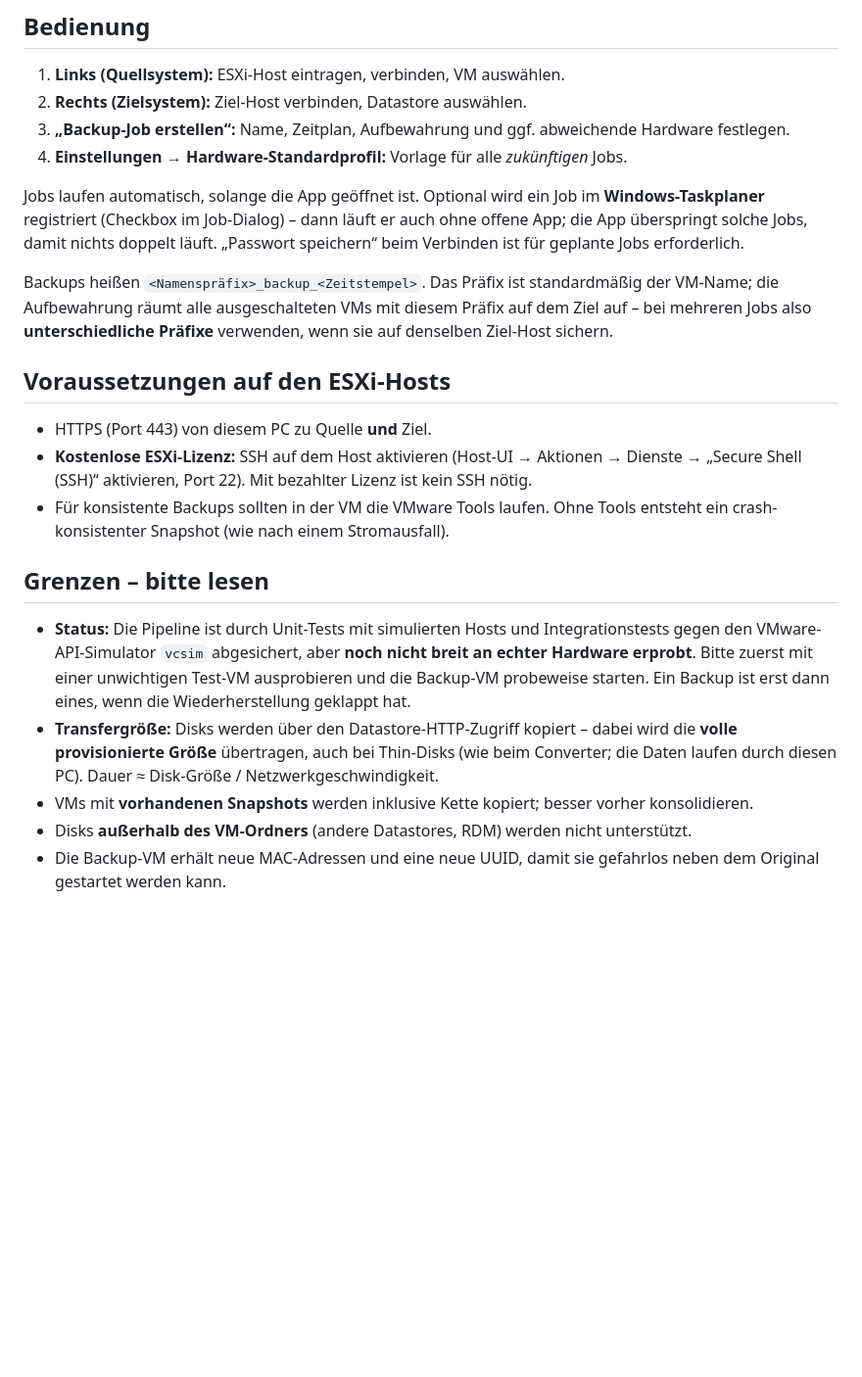
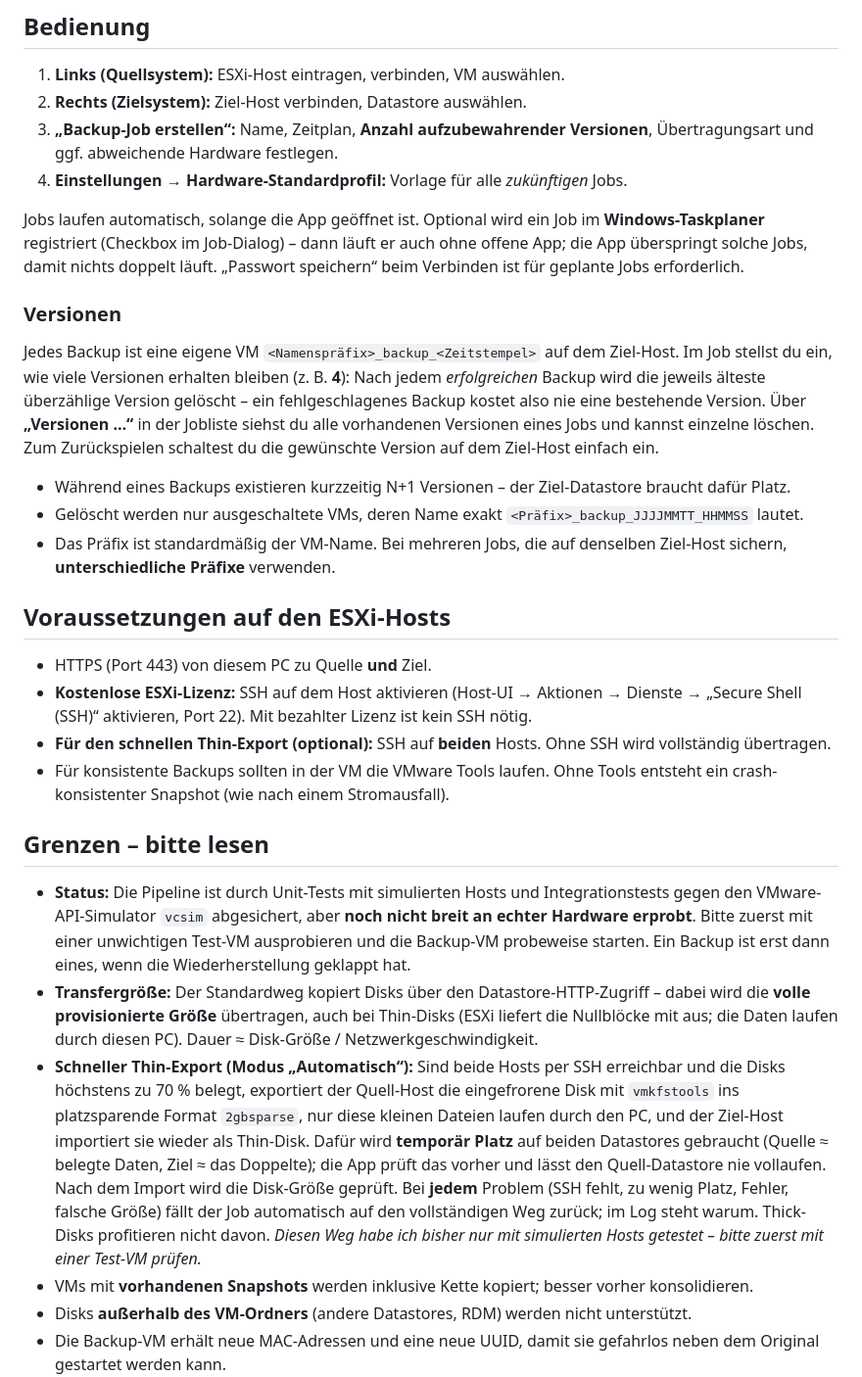
Before and after one commit to fmatsch/esxi-auto-backupper, a Markdown page: README.md, the part around one of its changes. Shown at 98% size. GitHub-like rendering; blank space fills up the shorter version.

```diff
--- a/README.md
+++ b/README.md
@@ -49,7 +50,7 @@ Snapshot wird entfernt → alte Backups werden nach Aufbewahrungsregel gelöscht
 
 1. **Links (Quellsystem):** ESXi-Host eintragen, verbinden, VM auswählen.
 2. **Rechts (Zielsystem):** Ziel-Host verbinden, Datastore auswählen.
-3. **„Backup-Job erstellen“:** Name, Zeitplan, Aufbewahrung und ggf. abweichende Hardware festlegen.
+3. **„Backup-Job erstellen“:** Name, Zeitplan, **Anzahl aufzubewahrender Versionen**, Übertragungsart und ggf. abweichende Hardware festlegen.
 4. **Einstellungen → Hardware-Standardprofil:** Vorlage für alle *zukünftigen* Jobs.
 
 Jobs laufen automatisch, solange die App geöffnet ist. Optional wird ein Job im
@@ -57,15 +58,24 @@ Jobs laufen automatisch, solange die App geöffnet ist. Optional wird ein Job im
 offene App; die App überspringt solche Jobs, damit nichts doppelt läuft.
 „Passwort speichern“ beim Verbinden ist für geplante Jobs erforderlich.
 
-Backups heißen `<Namenspräfix>_backup_<Zeitstempel>`. Das Präfix ist standardmäßig der VM-Name;
-die Aufbewahrung räumt alle ausgeschalteten VMs mit diesem Präfix auf dem Ziel auf – bei
-mehreren Jobs also **unterschiedliche Präfixe** verwenden, wenn sie auf denselben Ziel-Host sichern.
+### Versionen
+
+Jedes Backup ist eine eigene VM `<Namenspräfix>_backup_<Zeitstempel>` auf dem Ziel-Host. Im Job stellst du ein, wie viele
+Versionen erhalten bleiben (z. B. **4**): Nach jedem *erfolgreichen* Backup wird die jeweils älteste überzählige Version
+gelöscht – ein fehlgeschlagenes Backup kostet also nie eine bestehende Version. Über **„Versionen …“** in der Jobliste siehst du
+alle vorhandenen Versionen eines Jobs und kannst einzelne löschen. Zum Zurückspielen schaltest du die gewünschte Version auf dem
+Ziel-Host einfach ein.
+
+- Während eines Backups existieren kurzzeitig N+1 Versionen – der Ziel-Datastore braucht dafür Platz.
+- Gelöscht werden nur ausgeschaltete VMs, deren Name exakt `<Präfix>_backup_JJJJMMTT_HHMMSS` lautet.
+- Das Präfix ist standardmäßig der VM-Name. Bei mehreren Jobs, die auf denselben Ziel-Host sichern, **unterschiedliche Präfixe** verwenden.
 
 ## Voraussetzungen auf den ESXi-Hosts
 
 - HTTPS (Port 443) von diesem PC zu Quelle **und** Ziel.
 - **Kostenlose ESXi-Lizenz:** SSH auf dem Host aktivieren (Host-UI → Aktionen → Dienste →
   „Secure Shell (SSH)“ aktivieren, Port 22). Mit bezahlter Lizenz ist kein SSH nötig.
+- **Für den schnellen Thin-Export (optional):** SSH auf **beiden** Hosts. Ohne SSH wird vollständig übertragen.
 - Für konsistente Backups sollten in der VM die VMware Tools laufen. Ohne Tools entsteht ein
   crash-konsistenter Snapshot (wie nach einem Stromausfall).
 
@@ -75,9 +85,16 @@ mehreren Jobs also **unterschiedliche Präfixe** verwenden, wenn sie auf denselb
   gegen den VMware-API-Simulator `vcsim` abgesichert, aber **noch nicht breit an echter
   Hardware erprobt**. Bitte zuerst mit einer unwichtigen Test-VM ausprobieren und die
   Backup-VM probeweise starten. Ein Backup ist erst dann eines, wenn die Wiederherstellung geklappt hat.
-- **Transfergröße:** Disks werden über den Datastore-HTTP-Zugriff kopiert – dabei wird die
-  **volle provisionierte Größe** übertragen, auch bei Thin-Disks (wie beim Converter; die
-  Daten laufen durch diesen PC). Dauer ≈ Disk-Größe / Netzwerkgeschwindigkeit.
+- **Transfergröße:** Der Standardweg kopiert Disks über den Datastore-HTTP-Zugriff – dabei wird die
+  **volle provisionierte Größe** übertragen, auch bei Thin-Disks (ESXi liefert die Nullblöcke mit aus;
+  die Daten laufen durch diesen PC). Dauer ≈ Disk-Größe / Netzwerkgeschwindigkeit.
+- **Schneller Thin-Export (Modus „Automatisch“):** Sind beide Hosts per SSH erreichbar und die Disks höchstens zu 70 % belegt,
+  exportiert der Quell-Host die eingefrorene Disk mit `vmkfstools` ins platzsparende Format `2gbsparse`, nur diese kleinen Dateien
+  laufen durch den PC, und der Ziel-Host importiert sie wieder als Thin-Disk. Dafür wird **temporär Platz** auf beiden
+  Datastores gebraucht (Quelle ≈ belegte Daten, Ziel ≈ das Doppelte); die App prüft das vorher und lässt den Quell-Datastore nie
+  vollaufen. Nach dem Import wird die Disk-Größe geprüft. Bei **jedem** Problem (SSH fehlt, zu wenig Platz, Fehler, falsche Größe)
+  fällt der Job automatisch auf den vollständigen Weg zurück; im Log steht warum. Thick-Disks profitieren nicht davon.
+  *Diesen Weg habe ich bisher nur mit simulierten Hosts getestet – bitte zuerst mit einer Test-VM prüfen.*
 - VMs mit **vorhandenen Snapshots** werden inklusive Kette kopiert; besser vorher konsolidieren.
 - Disks **außerhalb des VM-Ordners** (andere Datastores, RDM) werden nicht unterstützt.
 - Die Backup-VM erhält neue MAC-Adressen und eine neue UUID, damit sie gefahrlos neben dem Original gestartet werden kann.
```
Also changed, not shown: other parts of README.md (+3 -2 lines), docs/screenshot.png, 17 other files.
